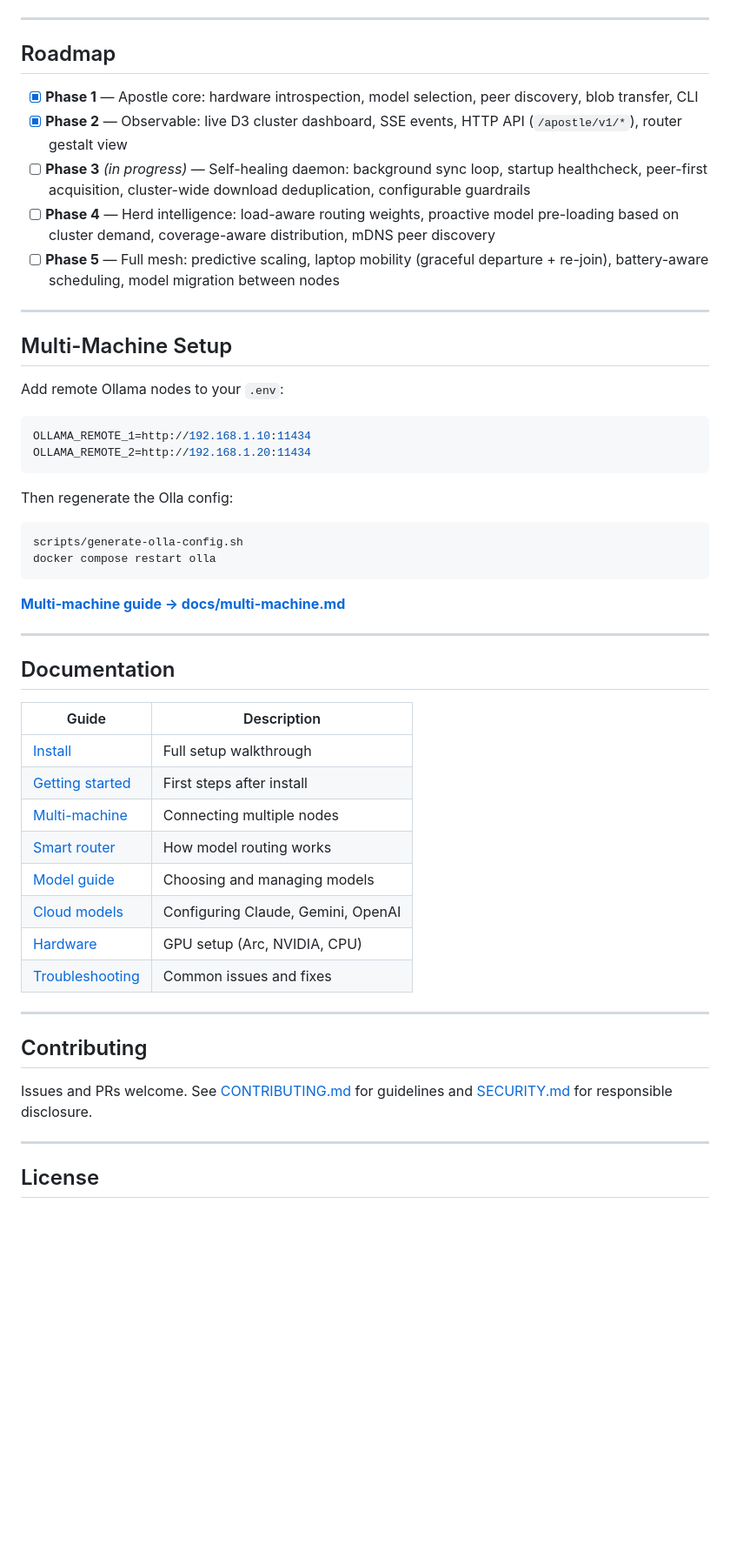
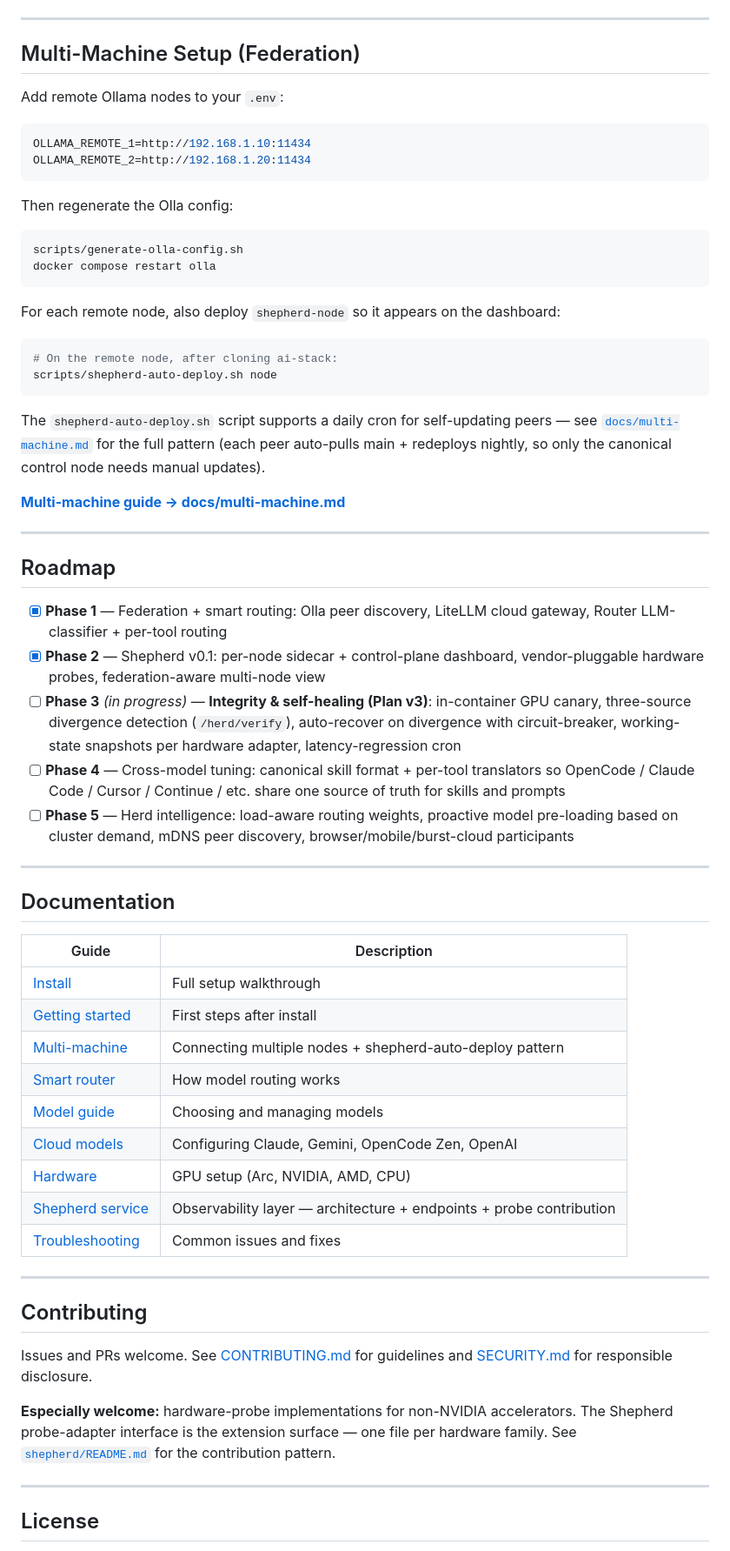
Before and after one commit to growlf/ai-stack, a Markdown page: README.md, the part around one of its changes. Shown at 87% size. Rendered like a GitHub page; blank space fills up the shorter version.

````diff
--- a/README.md
+++ b/README.md
@@ -215,17 +217,7 @@ Sync status: `GET /apostle/v1/sync` — returns last run time, in-progress model
 
 ---
 
-## Roadmap
-
-- [x] **Phase 1** — Apostle core: hardware introspection, model selection, peer discovery, blob transfer, CLI
-- [x] **Phase 2** — Observable: live D3 cluster dashboard, SSE events, HTTP API (`/apostle/v1/*`), router gestalt view
-- [ ] **Phase 3** *(in progress)* — Self-healing daemon: background sync loop, startup healthcheck, peer-first acquisition, cluster-wide download deduplication, configurable guardrails
-- [ ] **Phase 4** — Herd intelligence: load-aware routing weights, proactive model pre-loading based on cluster demand, coverage-aware distribution, mDNS peer discovery
-- [ ] **Phase 5** — Full mesh: predictive scaling, laptop mobility (graceful departure + re-join), battery-aware scheduling, model migration between nodes
-
----
-
-## Multi-Machine Setup
+## Multi-Machine Setup (Federation)
 
 Add remote Ollama nodes to your `.env`:
 
@@ -240,7 +232,25 @@ scripts/generate-olla-config.sh
 docker compose restart olla
 ```
 
+For each remote node, also deploy `shepherd-node` so it appears on the dashboard:
+```bash
+# On the remote node, after cloning ai-stack:
+scripts/shepherd-auto-deploy.sh node
+```
+
+The `shepherd-auto-deploy.sh` script supports a daily cron for self-updating peers — see [`docs/multi-machine.md`](docs/multi-machine.md) for the full pattern (each peer auto-pulls main + redeploys nightly, so only the canonical control node needs manual updates).
+
 **[Multi-machine guide → docs/multi-machine.md](docs/multi-machine.md)**
+
+---
+
+## Roadmap
+
+- [x] **Phase 1** — Federation + smart routing: Olla peer discovery, LiteLLM cloud gateway, Router LLM-classifier + per-tool routing
+- [x] **Phase 2** — Shepherd v0.1: per-node sidecar + control-plane dashboard, vendor-pluggable hardware probes, federation-aware multi-node view
+- [ ] **Phase 3** *(in progress)* — **Integrity & self-healing (Plan v3)**: in-container GPU canary, three-source divergence detection (`/herd/verify`), auto-recover on divergence with circuit-breaker, working-state snapshots per hardware adapter, latency-regression cron
+- [ ] **Phase 4** — Cross-model tuning: canonical skill format + per-tool translators so OpenCode / Claude Code / Cursor / Continue / etc. share one source of truth for skills and prompts
+- [ ] **Phase 5** — Herd intelligence: load-aware routing weights, proactive model pre-loading based on cluster demand, mDNS peer discovery, browser/mobile/burst-cloud participants
 
 ---
 
@@ -250,11 +260,12 @@ docker compose restart olla
 |-------|-------------|
 | [Install](docs/install.md) | Full setup walkthrough |
 | [Getting started](docs/getting-started.md) | First steps after install |
-| [Multi-machine](docs/multi-machine.md) | Connecting multiple nodes |
+| [Multi-machine](docs/multi-machine.md) | Connecting multiple nodes + shepherd-auto-deploy pattern |
 | [Smart router](docs/smart-router.md) | How model routing works |
 | [Model guide](docs/model-guide.md) | Choosing and managing models |
-| [Cloud models](docs/cloud-models.md) | Configuring Claude, Gemini, OpenAI |
-| [Hardware](docs/hardware.md) | GPU setup (Arc, NVIDIA, CPU) |
+| [Cloud models](docs/cloud-models.md) | Configuring Claude, Gemini, OpenCode Zen, OpenAI |
+| [Hardware](docs/hardware.md) | GPU setup (Arc, NVIDIA, AMD, CPU) |
+| [Shepherd service](shepherd/README.md) | Observability layer — architecture + endpoints + probe contribution |
 | [Troubleshooting](docs/troubleshooting.md) | Common issues and fixes |
 
 ---
@@ -263,6 +274,8 @@ docker compose restart olla
 
 Issues and PRs welcome. See [CONTRIBUTING.md](CONTRIBUTING.md) for guidelines and [SECURITY.md](SECURITY.md) for responsible disclosure.
 
+**Especially welcome:** hardware-probe implementations for non-NVIDIA accelerators. The Shepherd probe-adapter interface is the extension surface — one file per hardware family. See [`shepherd/README.md`](shepherd/README.md) for the contribution pattern.
+
 ---
 
 ## License
````
Also changed, not shown: other parts of README.md (+91 -89 lines), PLANS.md (+15 -1 lines).
